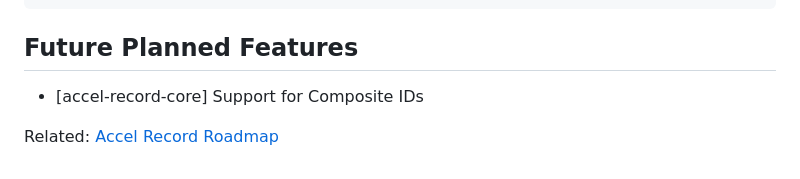
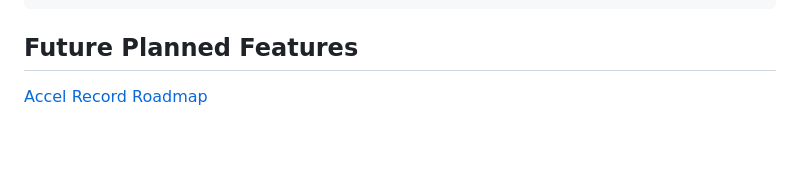
Before and after one commit to koyopro/accella, a Markdown page: packages/accel-record/README.md, the part around one of its changes. Drawn GitHub-style; blank space fills up the shorter version.

Commit message:
update README for composite ids

```diff
--- a/packages/accel-record/README.md
+++ b/packages/accel-record/README.md
@@ -1401,6 +1396,4 @@ user.update({ age: undefined });
 
 ## Future Planned Features
 
-- [accel-record-core] Support for Composite IDs
-
-Related: [Accel Record Roadmap](https://github.com/koyopro/accella/issues/1)
+[Accel Record Roadmap](https://github.com/koyopro/accella/issues/1)
```
Also changed, not shown: other parts of packages/accel-record/README.md (+2 -7 lines), packages/accel-record/README-ja.md (+3 -10 lines).
